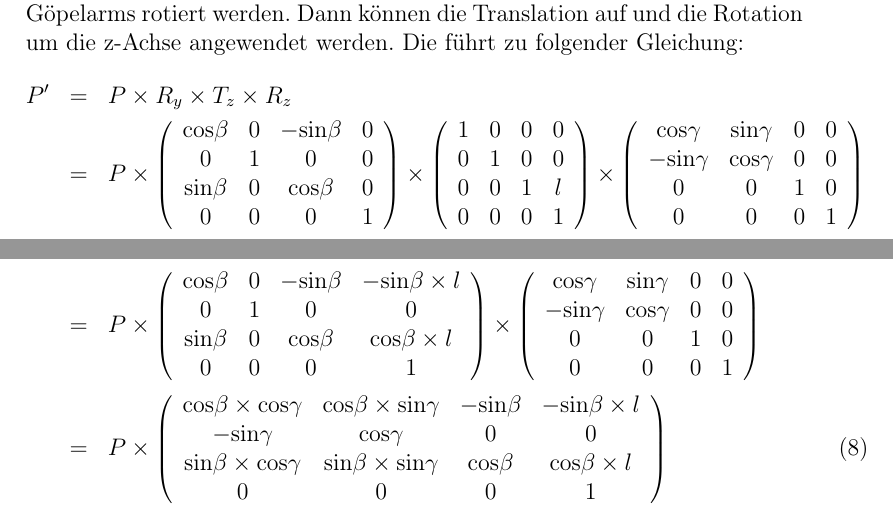
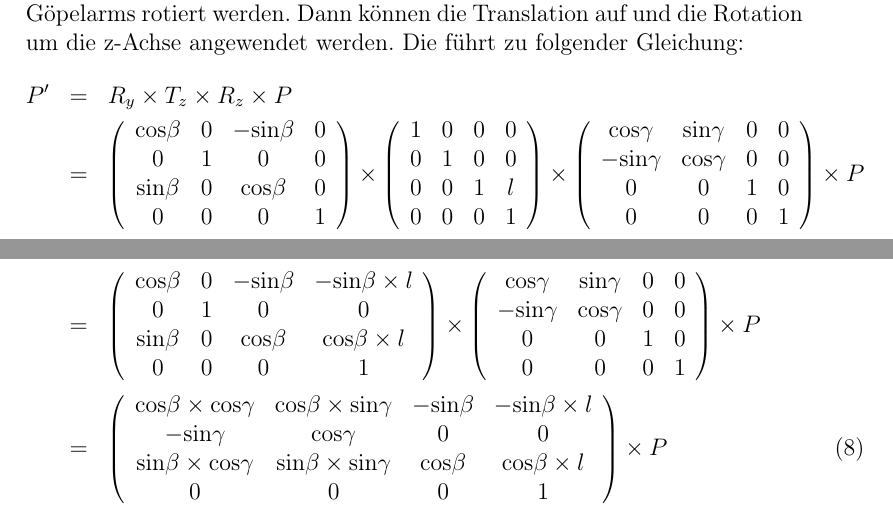
Before and after one commit to flimberger/cglab, a LaTeX document (lab-04/lab04a.tex): two parts of pages 2 and 3 of 3, joined at a grey line, cut so that both start at the same text. Compiled offline with pdfLaTeX.

Commit message:
Fix logical matrix multiplication issue in doc

```diff
--- a/lab-04/lab04a.tex
+++ b/lab-04/lab04a.tex
@@ -98,8 +98,8 @@ Da sich das Rad im Kreis drehen soll, muss es als erstes um den Winkel des
 Göpelarms rotiert werden. Dann können die Translation auf und die Rotation um
 die z-Achse angewendet werden. Die führt zu folgender Gleichung:
 \begin{eqnarray}
-P' & = & P \times R_{y} \times T_{z} \times R_{z} \nonumber \\
-& = & P \times \left(\begin{array}{ c c c c }
+P' & = & R_{y} \times T_{z} \times R_{z} \times P \nonumber \\
+& = & \left(\begin{array}{ c c c c }
 \mbox{cos} \beta & 0 & - \mbox{sin} \beta & 0 \\
 0 & 1 & 0 & 0 \\
 \mbox{sin} \beta & 0 & \mbox{cos} \beta & 0 \\
@@ -114,8 +114,8 @@ P' & = & P \times R_{y} \times T_{z} \times R_{z} \nonumber \\
 - \mbox{sin} \gamma & \mbox{cos} \gamma & 0 & 0 \\
 0 & 0 & 1 & 0 \\
 0 & 0 & 0 & 1
-\end{array} \right) \nonumber \\
-& = & P \times \left(\begin{array}{ c c c c }
+\end{array} \right) \times P \nonumber \\
+& = & \left(\begin{array}{ c c c c }
 \mbox{cos} \beta & 0 & - \mbox{sin} \beta & - \mbox{sin} \beta \times l \\
 0 & 1 & 0 & 0 \\
 \mbox{sin} \beta & 0 & \mbox{cos} \beta & \mbox{cos} \beta \times l \\
@@ -125,8 +125,8 @@ P' & = & P \times R_{y} \times T_{z} \times R_{z} \nonumber \\
 - \mbox{sin} \gamma & \mbox{cos} \gamma & 0 & 0 \\
 0 & 0 & 1 & 0 \\
 0 & 0 & 0 & 1
-\end{array} \right) \nonumber \\
-& = & P \times \left(\begin{array}{ c c c c }
+\end{array} \right) \times P \nonumber \\
+& = & \left(\begin{array}{ c c c c }
 \mbox{cos} \beta \times \mbox{cos} \gamma &
 \mbox{cos} \beta \times \mbox{sin} \gamma &
 - \mbox{sin} \beta & - \mbox{sin} \beta \times l \\
@@ -135,7 +135,7 @@ P' & = & P \times R_{y} \times T_{z} \times R_{z} \nonumber \\
 \mbox{sin} \beta \times \mbox{sin} \gamma &
 \mbox{cos} \beta & \mbox{cos} \beta \times l \\
 0 & 0 & 0 & 1
-\end{array} \right)
+\end{array} \right) \times P
 \end{eqnarray}
 
 \end{document}
```
